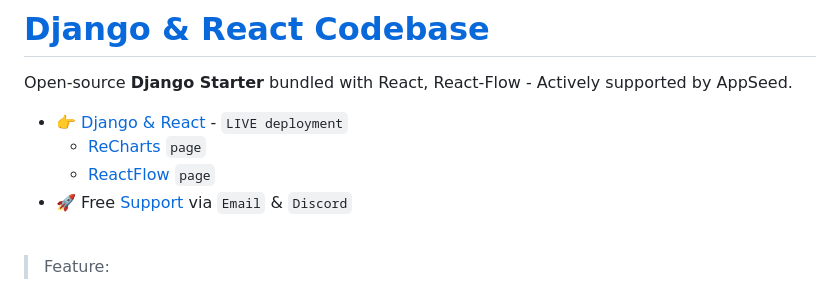
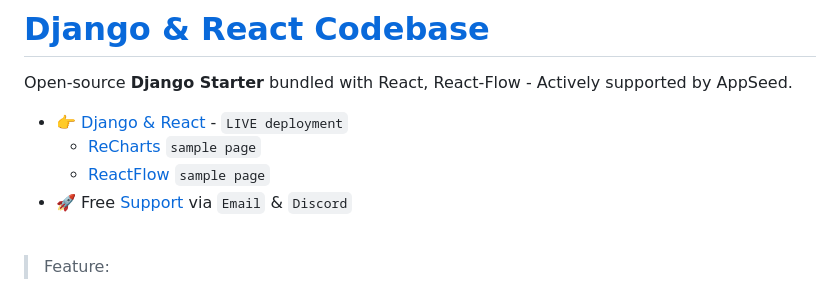
Before and after one commit to app-generator/django-react-starter, a Markdown page: README.md, the part around the change. Rendered like a GitHub page.

```diff
--- a/README.md
+++ b/README.md
@@ -3,8 +3,8 @@
 Open-source **Django Starter** bundled with React, React-Flow - Actively supported by AppSeed.
 
 - 👉 [Django & React](https://django-react-starter.onrender.com/charts) - `LIVE deployment`
-  - [ReCharts](https://django-react-starter.onrender.com/charts) `page`
-  - [ReactFlow](https://django-react-starter.onrender.com/flow) `page`
+  - [ReCharts](https://django-react-starter.onrender.com/charts) `sample page`
+  - [ReactFlow](https://django-react-starter.onrender.com/flow) `sample page`
 - 🚀 Free [Support](https://appseed.us/support/) via `Email` & `Discord`
 
 <br />
```
